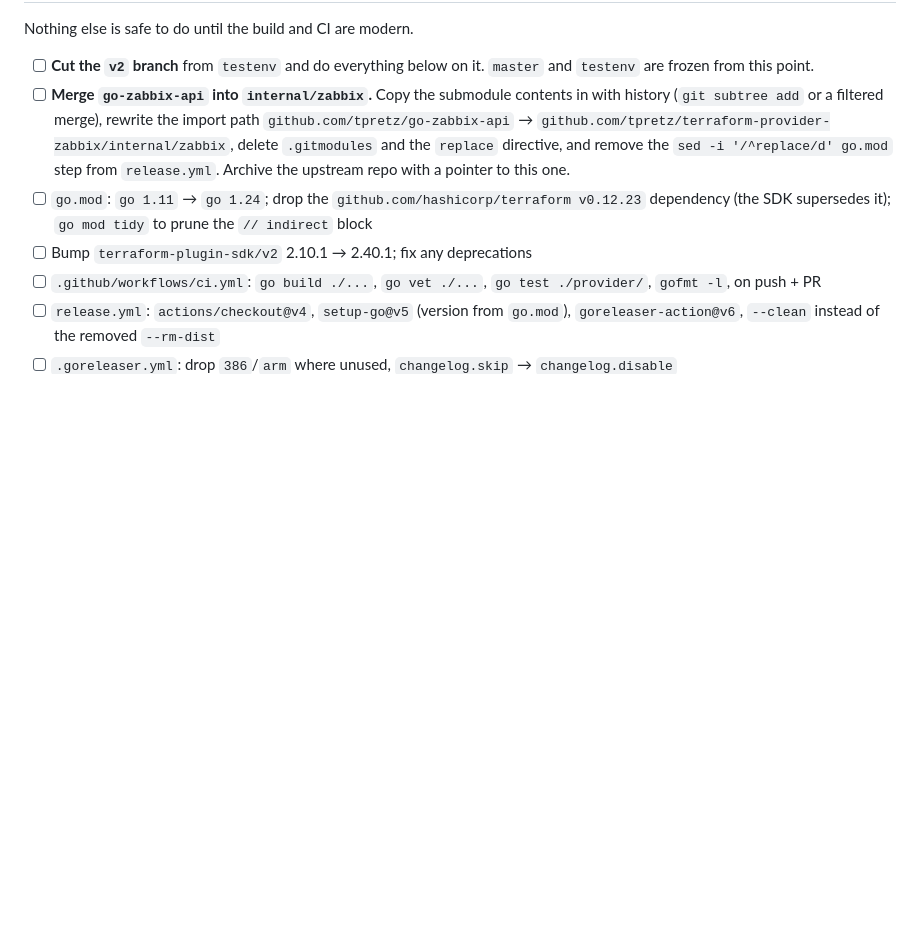
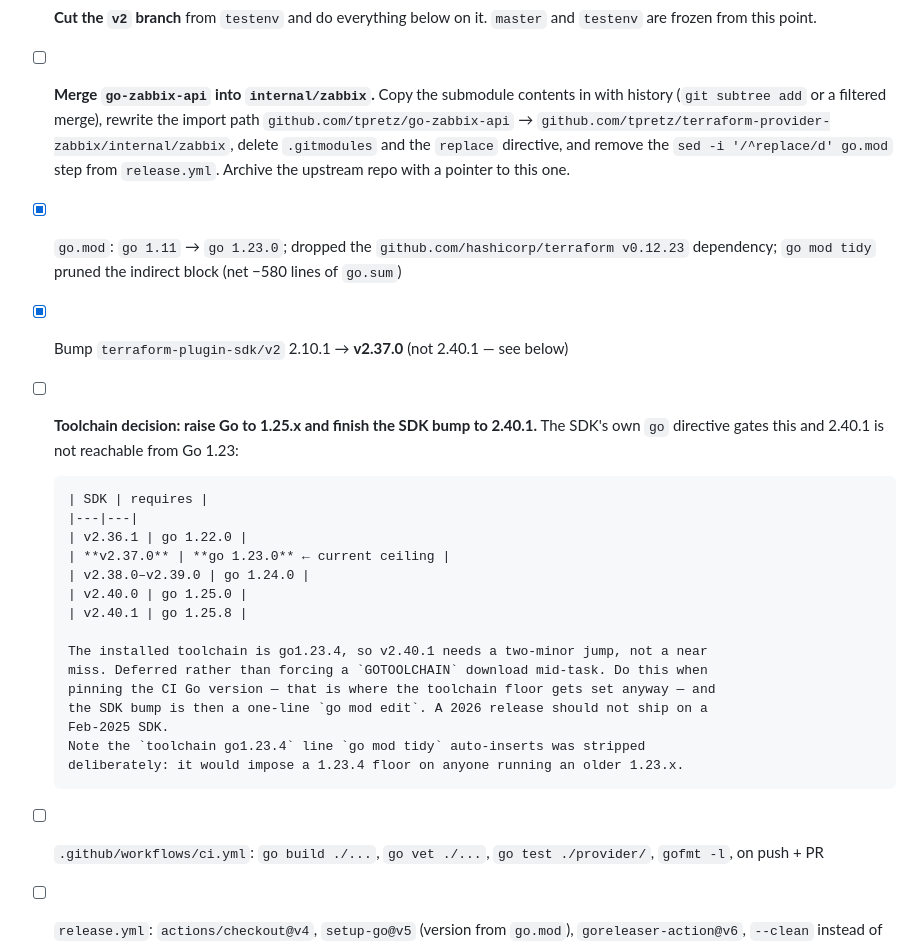
Before and after one commit to tpretz/terraform-provider-zabbix, a Markdown page: PLAN.md, the part around the change. Drawn GitHub-style; blank space fills up the shorter version.

Commit message:
plan: record the Go/SDK toolchain constraint found in Phase 0
SDK v2.40.1 declares go 1.25.8; the installed toolchain is go1.23.4, so the
bump stopped at v2.37.0 (newest SDK declaring go 1.23.0). Records the
per-release version gate table and defers the toolchain jump to when the CI
Go version is pinned.

Co-Authored-By: Claude Opus 5 <noreply@anthropic.com>
Claude-Session: https://claude.ai/code/session_01JLa9DERi8XFQF5f2pS9CFy

```diff
--- a/PLAN.md
+++ b/PLAN.md
@@ -140,9 +140,27 @@ Nothing else is safe to do until the build and CI are modern.
       delete `.gitmodules` and the `replace` directive, and remove the
       `sed -i '/^replace/d' go.mod` step from `release.yml`. Archive the upstream repo
       with a pointer to this one.
-- [ ] `go.mod`: `go 1.11` → `go 1.24`; drop the `github.com/hashicorp/terraform v0.12.23`
-      dependency (the SDK supersedes it); `go mod tidy` to prune the `// indirect` block
-- [ ] Bump `terraform-plugin-sdk/v2` 2.10.1 → 2.40.1; fix any deprecations
+- [x] `go.mod`: `go 1.11` → `go 1.23.0`; dropped the `github.com/hashicorp/terraform v0.12.23`
+      dependency; `go mod tidy` pruned the indirect block (net −580 lines of `go.sum`)
+- [x] Bump `terraform-plugin-sdk/v2` 2.10.1 → **v2.37.0** (not 2.40.1 — see below)
+- [ ] **Toolchain decision: raise Go to 1.25.x and finish the SDK bump to 2.40.1.**
+      The SDK's own `go` directive gates this and 2.40.1 is not reachable from Go 1.23:
+
+      | SDK | requires |
+      |---|---|
+      | v2.36.1 | go 1.22.0 |
+      | **v2.37.0** | **go 1.23.0** ← current ceiling |
+      | v2.38.0–v2.39.0 | go 1.24.0 |
+      | v2.40.0 | go 1.25.0 |
+      | v2.40.1 | go 1.25.8 |
+
+      The installed toolchain is go1.23.4, so v2.40.1 needs a two-minor jump, not a near
+      miss. Deferred rather than forcing a `GOTOOLCHAIN` download mid-task. Do this when
+      pinning the CI Go version — that is where the toolchain floor gets set anyway — and
+      the SDK bump is then a one-line `go mod edit`. A 2026 release should not ship on a
+      Feb-2025 SDK.
+      Note the `toolchain go1.23.4` line `go mod tidy` auto-inserts was stripped
+      deliberately: it would impose a 1.23.4 floor on anyone running an older 1.23.x.
 - [ ] `.github/workflows/ci.yml`: `go build ./...`, `go vet ./...`, `go test ./provider/`,
       `gofmt -l`, on push + PR
 - [ ] `release.yml`: `actions/checkout@v4`, `setup-go@v5` (version from `go.mod`),
```
